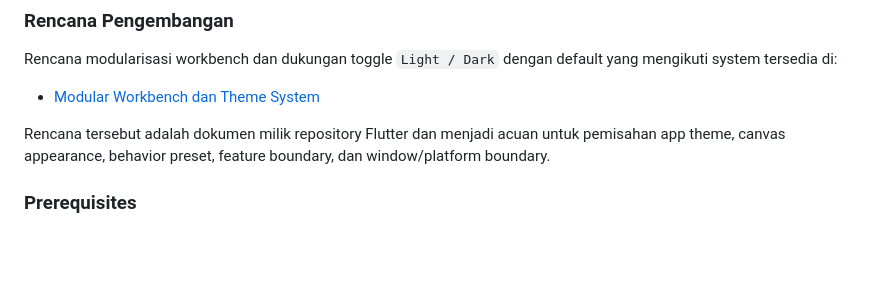
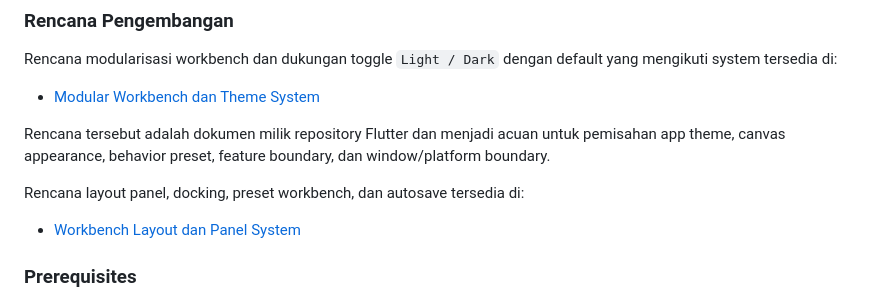
Before and after one commit to relgeo/flutter, a Markdown page: README.md, the part around the change. Rendered like a GitHub page; blank space fills up the shorter version.

Commit message:
docs: add configurable workbench layout plan

```diff
--- a/README.md
+++ b/README.md
@@ -77,6 +77,10 @@ Rencana tersebut adalah dokumen milik repository Flutter dan menjadi acuan untuk
 pemisahan app theme, canvas appearance, behavior preset, feature boundary, dan
 window/platform boundary.
 
+Rencana layout panel, docking, preset workbench, dan autosave tersedia di:
+
+- [Workbench Layout dan Panel System](docs/plans/02-workbench-layout-and-panel-system.md)
+
 ### Prerequisites
 * Flutter macOS SDK installed.
 * Standard Flutter CLI configuration.
```
Also changed, not shown: docs/plans/02-workbench-layout-and-panel-system.md (added, +250 -0 lines).
